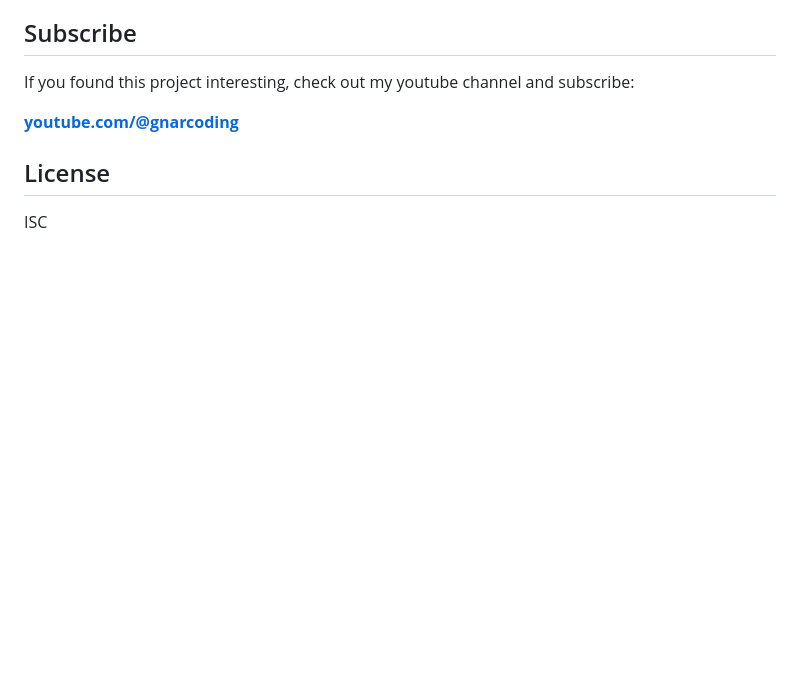
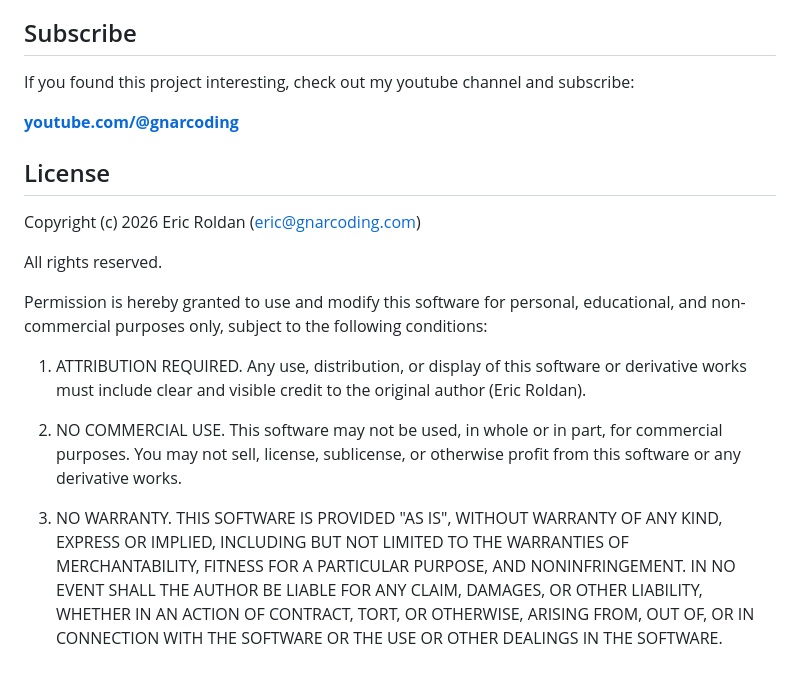
Before and after one commit to gnarcoding/bespoke-ui-cyber-analytics, a Markdown page: README.md, the part around the change. Rendered like a GitHub page; blank space fills up the shorter version.

Commit message:
Update license section with copyright and conditions
Added copyright notice and usage conditions to the license section.

```diff
--- a/README.md
+++ b/README.md
@@ -117,4 +117,26 @@ If you found this project interesting, check out my youtube channel and subscrib
 
 ## License
 
-ISC
+Copyright (c) 2026 Eric Roldan (eric@gnarcoding.com)
+
+All rights reserved.
+
+Permission is hereby granted to use and modify this software for personal,
+educational, and non-commercial purposes only, subject to the following
+conditions:
+
+1. ATTRIBUTION REQUIRED. Any use, distribution, or display of this software
+   or derivative works must include clear and visible credit to the original
+   author (Eric Roldan).
+
+2. NO COMMERCIAL USE. This software may not be used, in whole or in part,
+   for commercial purposes. You may not sell, license, sublicense, or
+   otherwise profit from this software or any derivative works.
+
+3. NO WARRANTY. THIS SOFTWARE IS PROVIDED "AS IS", WITHOUT WARRANTY OF ANY
+   KIND, EXPRESS OR IMPLIED, INCLUDING BUT NOT LIMITED TO THE WARRANTIES OF
+   MERCHANTABILITY, FITNESS FOR A PARTICULAR PURPOSE, AND NONINFRINGEMENT.
+   IN NO EVENT SHALL THE AUTHOR BE LIABLE FOR ANY CLAIM, DAMAGES, OR OTHER
+   LIABILITY, WHETHER IN AN ACTION OF CONTRACT, TORT, OR OTHERWISE, ARISING
+   FROM, OUT OF, OR IN CONNECTION WITH THE SOFTWARE OR THE USE OR OTHER
+   DEALINGS IN THE SOFTWARE.
```
